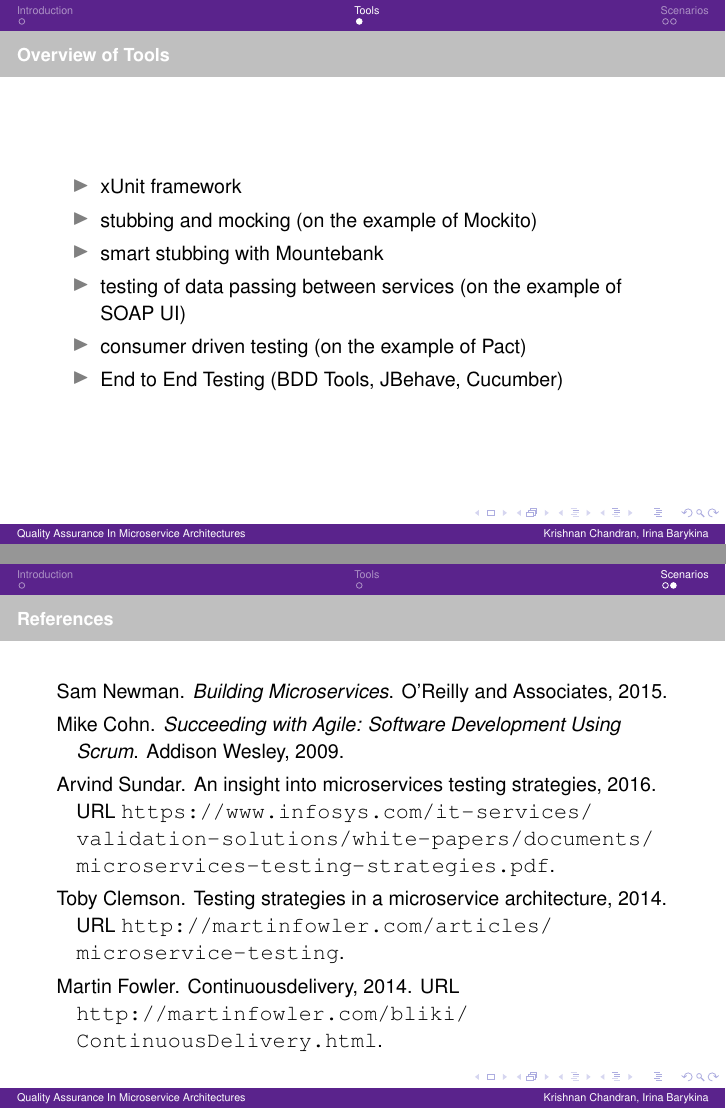
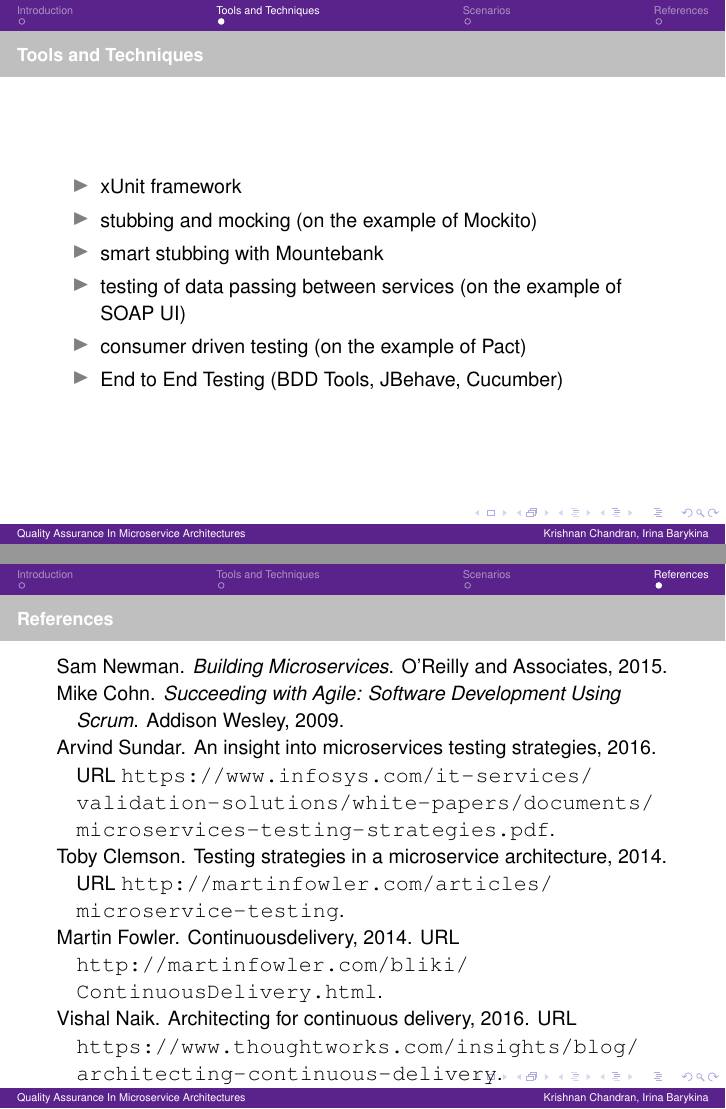
Before and after one commit to krishnanpc/presentations, LaTeX slides (SoftwareArchitecture/document.tex, which reads SoftwareArchitecture/references.bib): pages 3 and 5 of 5, joined at a grey line. Compiled offline with pdfLaTeX.

Commit message:
One more reference

```diff
--- a/SoftwareArchitecture/document.tex
+++ b/SoftwareArchitecture/document.tex
@@ -127,10 +127,10 @@ Intelligent Adaptive Systems, UHH\\
 
 %==============================Start
 % Tools section
-\section{Tools}
+\section{Tools and Techniques}
 
 \begin{frame}
-	\frametitle{Overview of Tools}
+	\frametitle{Tools and Techniques}
 	\framesubtitle{}
 	\begin{itemize}
 		% Unit testing: Unit testing is a testing of smallest testable parts of applications, ideally of single methods or procedures. Unit testing helps to identify bugs on
@@ -164,12 +164,13 @@ Intelligent Adaptive Systems, UHH\\
 
 %==============================Start
 % References section
+\section{References}
 \begin{frame}
 	\frametitle{References}
 	\framesubtitle{}
 
 	% make a list even without citation
-        \nocite{newman,cohn,infosys,clemson,fowler_cont_del}
+        \nocite{newman,cohn,infosys,clemson,fowler_cont_del,naik}
 	\bibliography{references}
 \end{frame}
 
--- a/SoftwareArchitecture/references.bib
+++ b/SoftwareArchitecture/references.bib
@@ -44,3 +44,10 @@
     year      = "2014",
     url       = "http://martinfowler.com/bliki/ContinuousDelivery.html"
 }
+
+@misc{naik,
+    author    = "Vishal Naik",
+    title     = "Architecting for Continuous Delivery",
+    year      = "2016",
+    url       = "https://www.thoughtworks.com/insights/blog/architecting-continuous-delivery"
+}
```
Also changed, not shown: SoftwareArchitecture/document.pdf, 1 other file.
